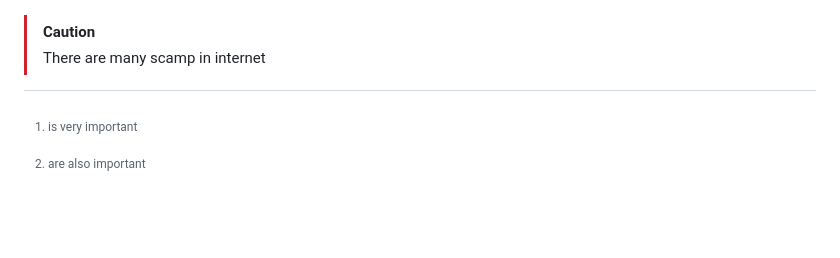
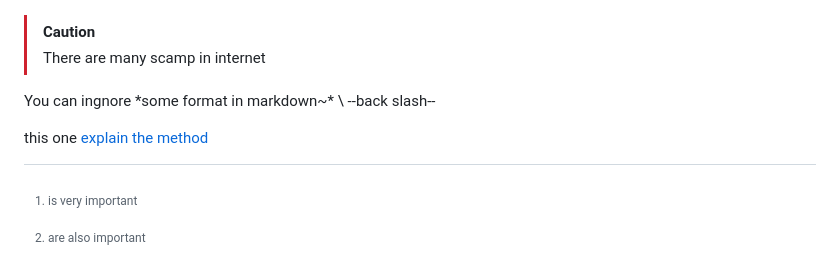
Before and after one commit to Charles2029/GitHub-learning-, a Markdown page: README.md, the part around the change. GitHub-like rendering; blank space fills up the shorter version.

```diff
--- a/README.md
+++ b/README.md
@@ -250,3 +250,7 @@ this is whole [link](https://docs.github.com/en/get-started/writing-on-github/ge
 
 >[!CAUTION]
 >There are many scamp in internet
+
+You can ingnore \*some format in markdown~* \ --back slash--
+
+this one[ explain the method](https://daringfireball.net/projects/markdown/syntax#backslash)
```
